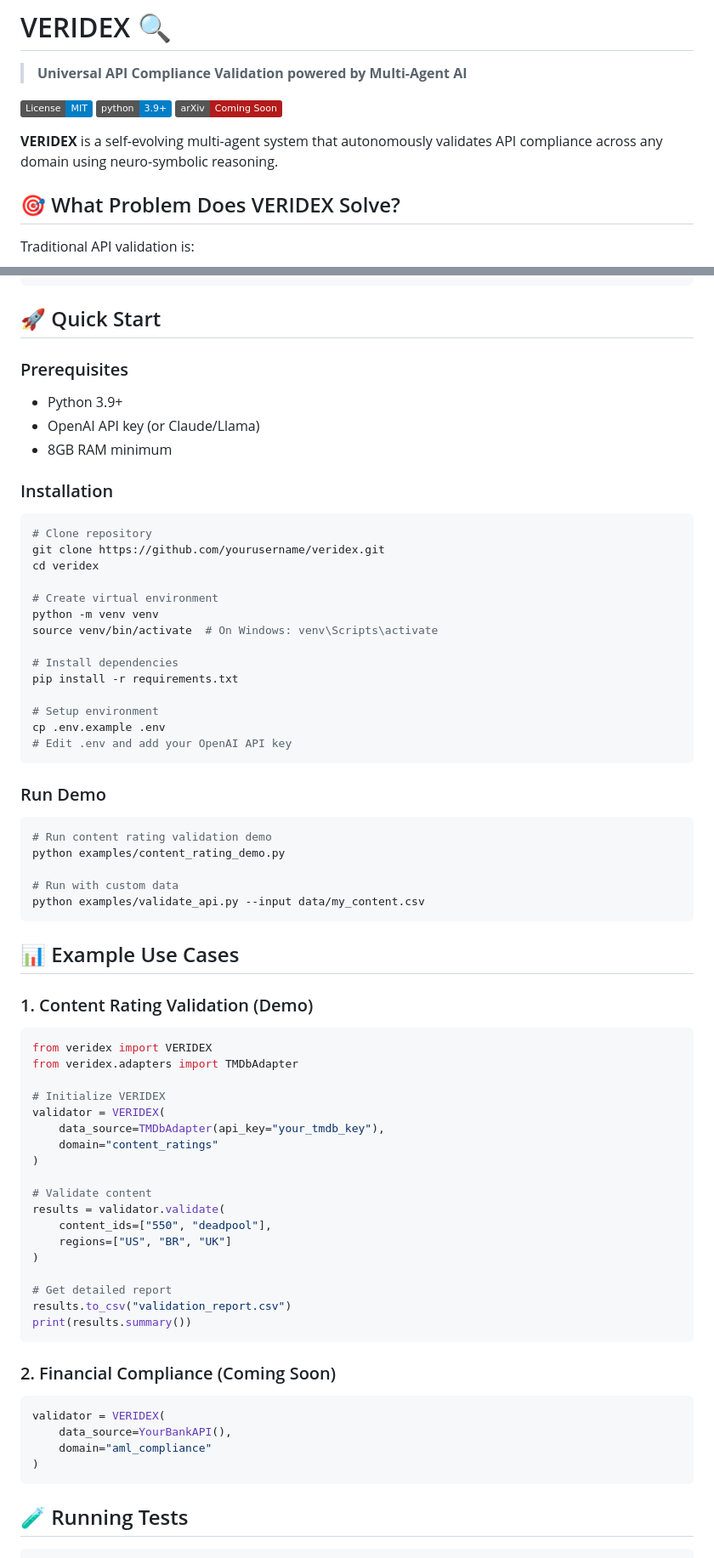
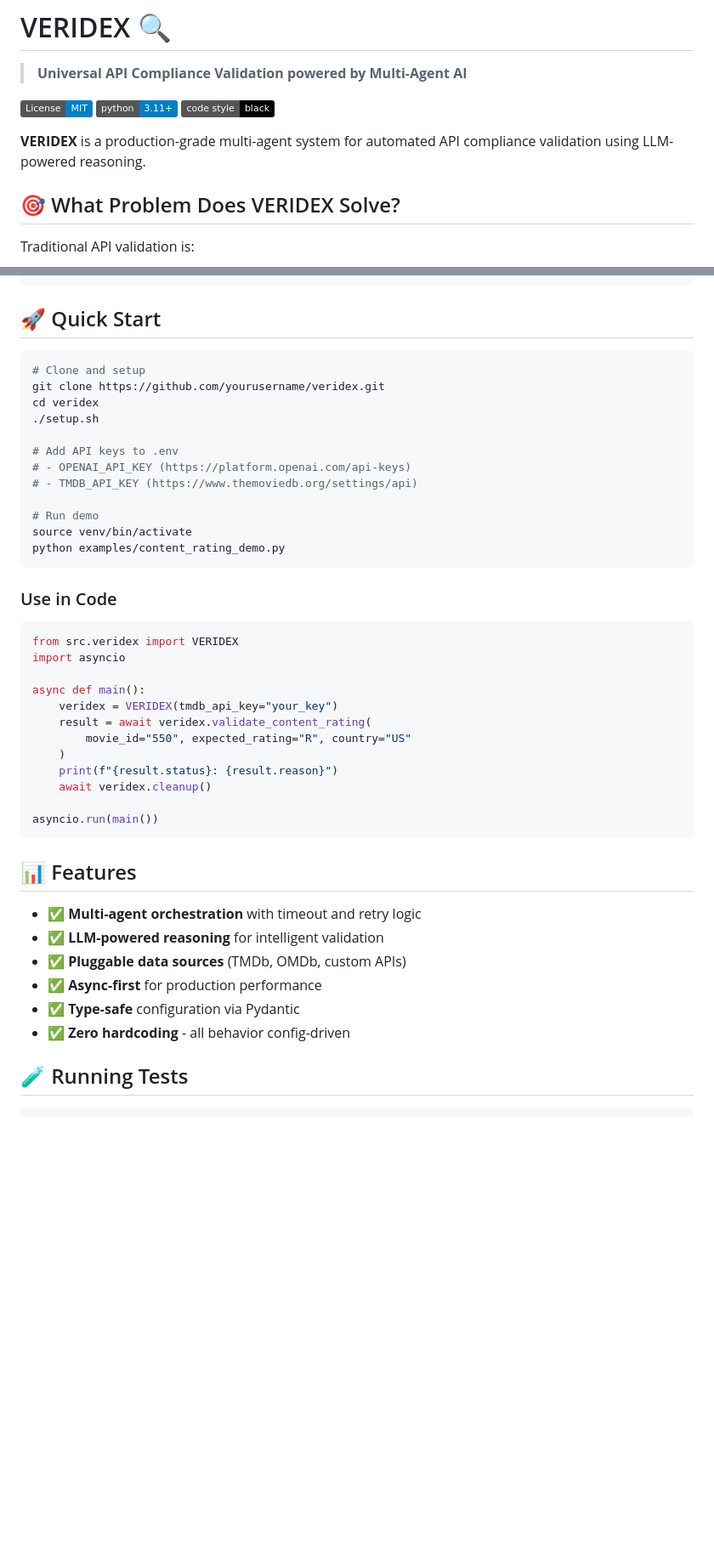
Before and after one commit to deval245/veridex, a Markdown page: README.md, 2 parts joined by grey strips. Shown at 85% size. GitHub-like rendering; badges without logos; blank space fills up the shorter version.

Commit message:
docs: clean README for public release
- Remove research/arXiv mentions (pre-publication)
- Simplify to focus on implementation
- Clean up contact info
- Production-ready documentation

````diff
--- a/README.md
+++ b/README.md
@@ -3,10 +3,10 @@
 > **Universal API Compliance Validation powered by Multi-Agent AI**
 
 [![License: MIT](https://img.shields.io/badge/License-MIT-blue.svg)](https://opensource.org/licenses/MIT)
-[![Python 3.9+](https://img.shields.io/badge/python-3.9+-blue.svg)](https://www.python.org/downloads/)
-[![arXiv](https://img.shields.io/badge/arXiv-Coming%20Soon-b31b1b.svg)](https://arxiv.org)
+[![Python 3.11+](https://img.shields.io/badge/python-3.11+-blue.svg)](https://www.python.org/downloads/)
+[![Code style: black](https://img.shields.io/badge/code%20style-black-000000.svg)](https://github.com/psf/black)
 
-**VERIDEX** is a self-evolving multi-agent system that autonomously validates API compliance across any domain using neuro-symbolic reasoning.
+**VERIDEX** is a production-grade multi-agent system for automated API compliance validation using LLM-powered reasoning.
 
 ## 🎯 What Problem Does VERIDEX Solve?
 
@@ -47,74 +47,46 @@ VERIDEX makes validation:
 
 ## 🚀 Quick Start
 
-### Prerequisites
-
-- Python 3.9+
-- OpenAI API key (or Claude/Llama)
-- 8GB RAM minimum
-
-### Installation
-
 ```bash
-# Clone repository
+# Clone and setup
 git clone https://github.com/yourusername/veridex.git
 cd veridex
+./setup.sh
 
-# Create virtual environment
-python -m venv venv
-source venv/bin/activate  # On Windows: venv\Scripts\activate
+# Add API keys to .env
+# - OPENAI_API_KEY (https://platform.openai.com/api-keys)
+# - TMDB_API_KEY (https://www.themoviedb.org/settings/api)
 
-# Install dependencies
-pip install -r requirements.txt
-
-# Setup environment
-cp .env.example .env
-# Edit .env and add your OpenAI API key
+# Run demo
+source venv/bin/activate
+python examples/content_rating_demo.py
 ```
 
-### Run Demo
+### Use in Code
 
-```bash
-# Run content rating validation demo
-python examples/content_rating_demo.py
+```python
+from src.veridex import VERIDEX
+import asyncio
 
-# Run with custom data
-python examples/validate_api.py --input data/my_content.csv
+async def main():
+    veridex = VERIDEX(tmdb_api_key="your_key")
+    result = await veridex.validate_content_rating(
+        movie_id="550", expected_rating="R", country="US"
+    )
+    print(f"{result.status}: {result.reason}")
+    await veridex.cleanup()
+
+asyncio.run(main())
 ```
 
-## 📊 Example Use Cases
+## 📊 Features
 
-### 1. Content Rating Validation (Demo)
-
-```python
-from veridex import VERIDEX
-from veridex.adapters import TMDbAdapter
-
-# Initialize VERIDEX
-validator = VERIDEX(
-    data_source=TMDbAdapter(api_key="your_tmdb_key"),
-    domain="content_ratings"
-)
-
-# Validate content
-results = validator.validate(
-    content_ids=["550", "deadpool"],
-    regions=["US", "BR", "UK"]
-)
-
-# Get detailed report
-results.to_csv("validation_report.csv")
-print(results.summary())
-```
-
-### 2. Financial Compliance (Coming Soon)
-
-```python
-validator = VERIDEX(
-    data_source=YourBankAPI(),
-    domain="aml_compliance"
-)
-```
+- ✅ **Multi-agent orchestration** with timeout and retry logic
+- ✅ **LLM-powered reasoning** for intelligent validation
+- ✅ **Pluggable data sources** (TMDb, OMDb, custom APIs)
+- ✅ **Async-first** for production performance
+- ✅ **Type-safe** configuration via Pydantic
+- ✅ **Zero hardcoding** - all behavior config-driven
 
 ## 🧪 Running Tests
 
````
Also changed, not shown: other parts of README.md (+6 -10 lines).
